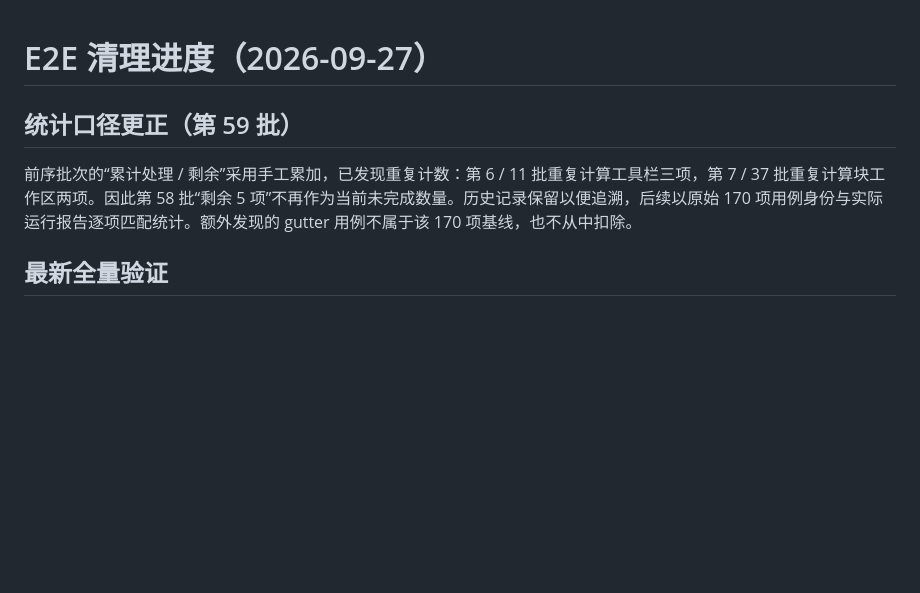
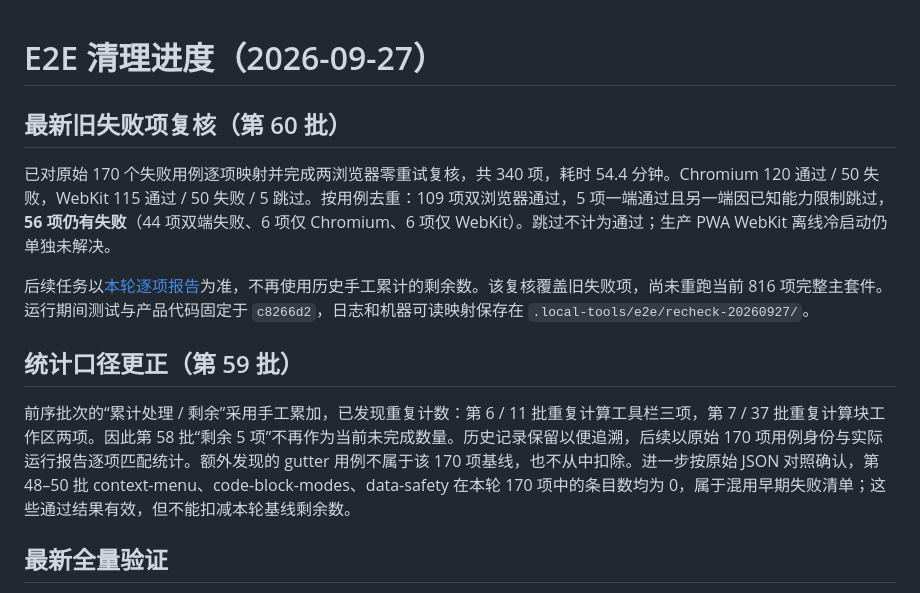
Before and after one commit to erocpil/nine-rings, a Markdown page: docs/e2e-repair-progress.md, the part around the change. Rendered like a GitHub page; blank space fills up the shorter version.

```diff
--- a/docs/e2e-repair-progress.md
+++ b/docs/e2e-repair-progress.md
@@ -1,8 +1,14 @@
 # E2E 清理进度（2026-09-27）
+
+## 最新旧失败项复核（第 60 批）
+
+已对原始 170 个失败用例逐项映射并完成两浏览器零重试复核，共 340 项，耗时 54.4 分钟。Chromium 120 通过 / 50 失败，WebKit 115 通过 / 50 失败 / 5 跳过。按用例去重：109 项双浏览器通过，5 项一端通过且另一端因已知能力限制跳过，**56 项仍有失败**（44 项双端失败、6 项仅 Chromium、6 项仅 WebKit）。跳过不计为通过；生产 PWA WebKit 离线冷启动仍单独未解决。
+
+后续任务以[本轮逐项报告](e2e-baseline-recheck-2026-09-27.md)为准，不再使用历史手工累计的剩余数。该复核覆盖旧失败项，尚未重跑当前 816 项完整主套件。运行期间测试与产品代码固定于 `c8266d2`，日志和机器可读映射保存在 `.local-tools/e2e/recheck-20260927/`。
 
 ## 统计口径更正（第 59 批）
 
-前序批次的“累计处理 / 剩余”采用手工累加，已发现重复计数：第 6 / 11 批重复计算工具栏三项，第 7 / 37 批重复计算块工作区两项。因此第 58 批“剩余 5 项”不再作为当前未完成数量。历史记录保留以便追溯，后续以原始 170 项用例身份与实际运行报告逐项匹配统计。额外发现的 gutter 用例不属于该 170 项基线，也不从中扣除。
+前序批次的“累计处理 / 剩余”采用手工累加，已发现重复计数：第 6 / 11 批重复计算工具栏三项，第 7 / 37 批重复计算块工作区两项。因此第 58 批“剩余 5 项”不再作为当前未完成数量。历史记录保留以便追溯，后续以原始 170 项用例身份与实际运行报告逐项匹配统计。额外发现的 gutter 用例不属于该 170 项基线，也不从中扣除。进一步按原始 JSON 对照确认，第 48–50 批 context-menu、code-block-modes、data-safety 在本轮 170 项中的条目数均为 0，属于混用早期失败清单；这些通过结果有效，但不能扣减本轮基线剩余数。
 
 ## 最新全量验证
 
```
Also changed, not shown: docs/e2e-baseline-recheck-2026-09-27.md (added, +85 -0 lines), docs/e2e-failures-2026-09-27.md (+2 -0 lines).
